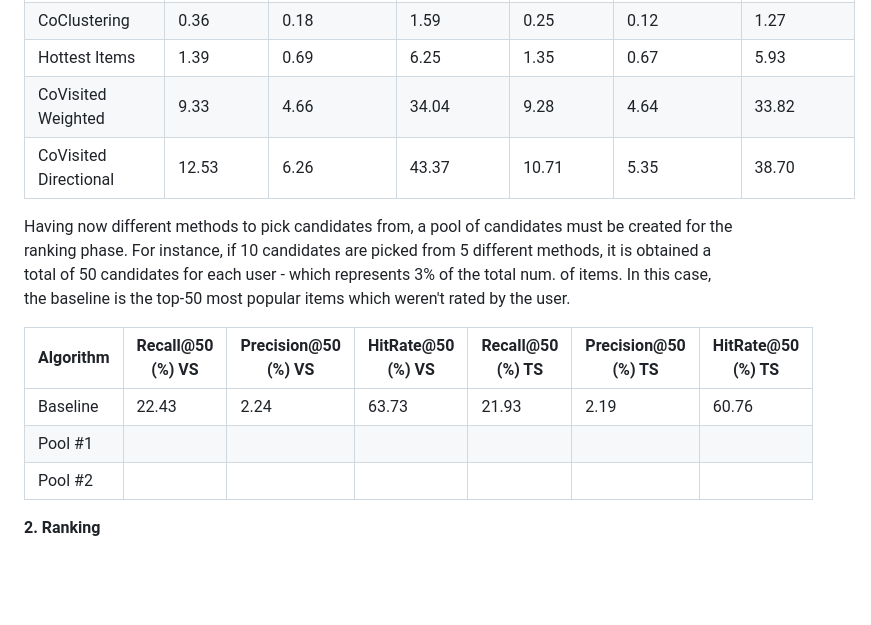
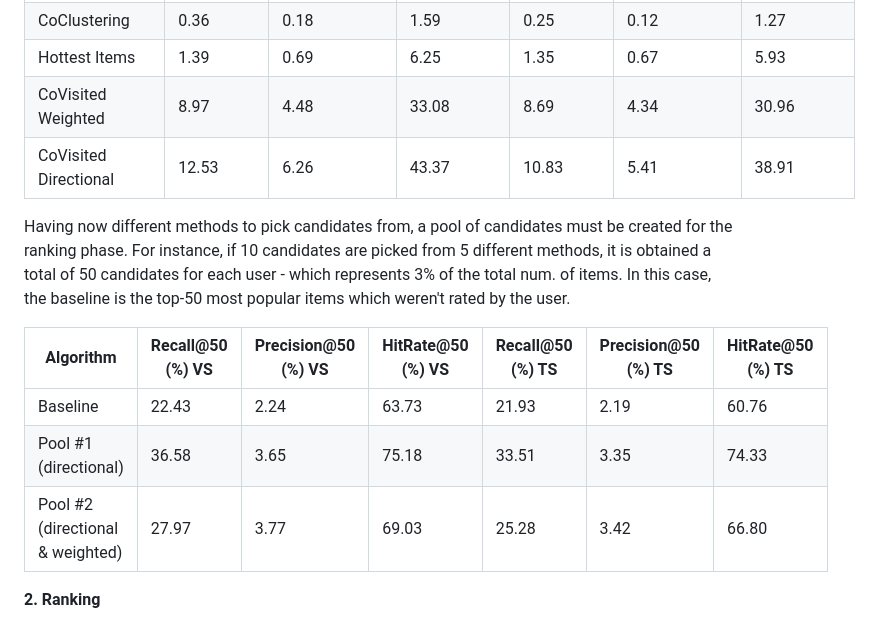
Before and after one commit to goncvlo/Ranking, a Markdown page: README.md, the part around the change. Drawn GitHub-style; blank space fills up the shorter version.

```diff
--- a/README.md
+++ b/README.md
@@ -46,16 +46,16 @@ The table bellow summarises the performance metrics for the different methods.
 | SVD | 0.44 | 0.22 | 2.22 | 0.27 | 0.13 | 1.37 |
 | CoClustering | 0.36 | 0.18 | 1.59 | 0.25  | 0.12 | 1.27 |
 | Hottest Items | 1.39 | 0.69 | 6.25 | 1.35 | 0.67 | 5.93 |
-| CoVisited Weighted | 9.33 | 4.66 | 34.04 | 9.28 | 4.64 | 33.82 |
-| CoVisited Directional | 12.53 | 6.26 | 43.37 | 10.71 | 5.35 | 38.70 |
+| CoVisited Weighted | 8.97 | 4.48 | 33.08 | 8.69 | 4.34 | 30.96 |
+| CoVisited Directional | 12.53 | 6.26 | 43.37 | 10.83 | 5.41 | 38.91 |
 
 Having now different methods to pick candidates from, a pool of candidates must be created for the ranking phase. For instance, if 10 candidates are picked from 5 different methods, it is obtained a total of 50 candidates for each user - which represents 3% of the total num. of items. In this case, the baseline is the top-50 most popular items which weren't rated by the user.
 
 | Algorithm        | Recall@50 (%) VS | Precision@50 (%) VS | HitRate@50 (%) VS | Recall@50 (%) TS | Precision@50 (%) TS | HitRate@50 (%) TS |
 |------------------|----------|----------|----------|----------|----------|----------|
 | Baseline | 22.43 | 2.24 | 63.73 | 21.93 | 2.19 | 60.76 |
-| Pool #1 |   |   |   |   |   |   |
-| Pool #2 |   |   |   |   |   |   |
+| Pool #1 (directional) | 36.58 | 3.65 | 75.18 | 33.51 | 3.35 | 74.33 |
+| Pool #2 (directional & weighted)| 27.97 | 3.77 | 69.03 | 25.28 | 3.42 | 66.80 |
 
 **2. Ranking**
 
```
